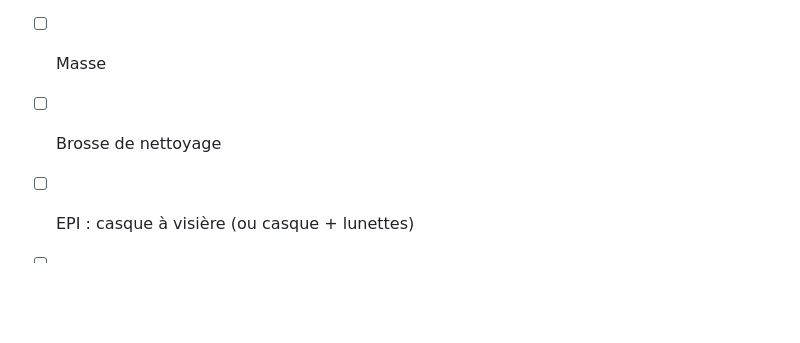
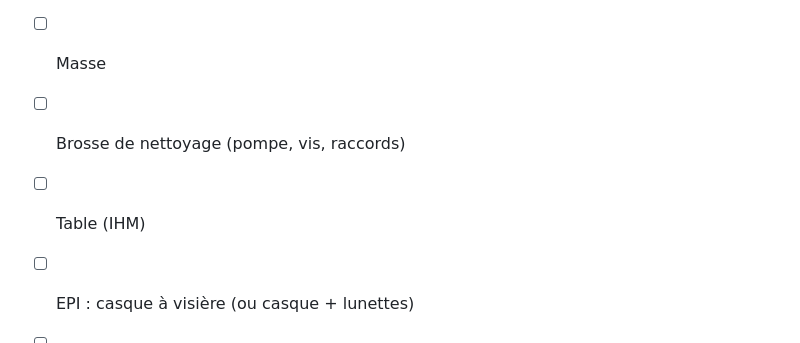
Before and after one commit to erwanyves/J3D-Procedures, a Markdown page: procedure_J3D.md, the part around the change. Rendered like a GitHub page; blank space fills up the shorter version.

```diff
--- a/procedure_J3D.md
+++ b/procedure_J3D.md
@@ -59,7 +59,8 @@ Type: checklist
 <!-- À COMPLÉTER : liste outillage -->
 - [ ] Tuyau d'eau 25 m
 - [ ] Masse
-- [ ] Brosse de nettoyage
+- [ ] Brosse de nettoyage (pompe, vis, raccords)
+- [ ] Table (IHM)
 - [ ] EPI : casque à visière (ou casque + lunettes)
 - [ ] EPI : gants
 - [ ] EPI : chaussures de sécurité
```
